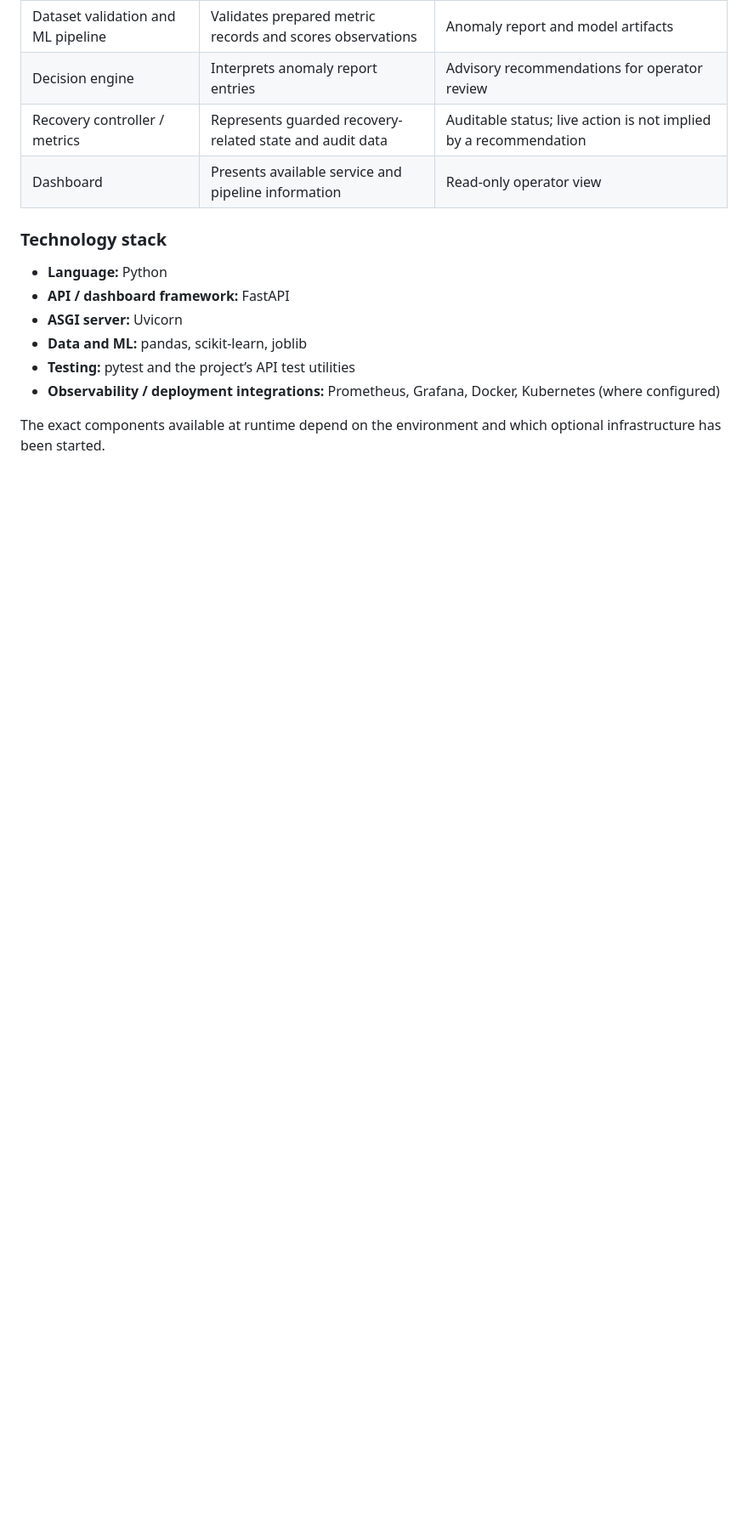
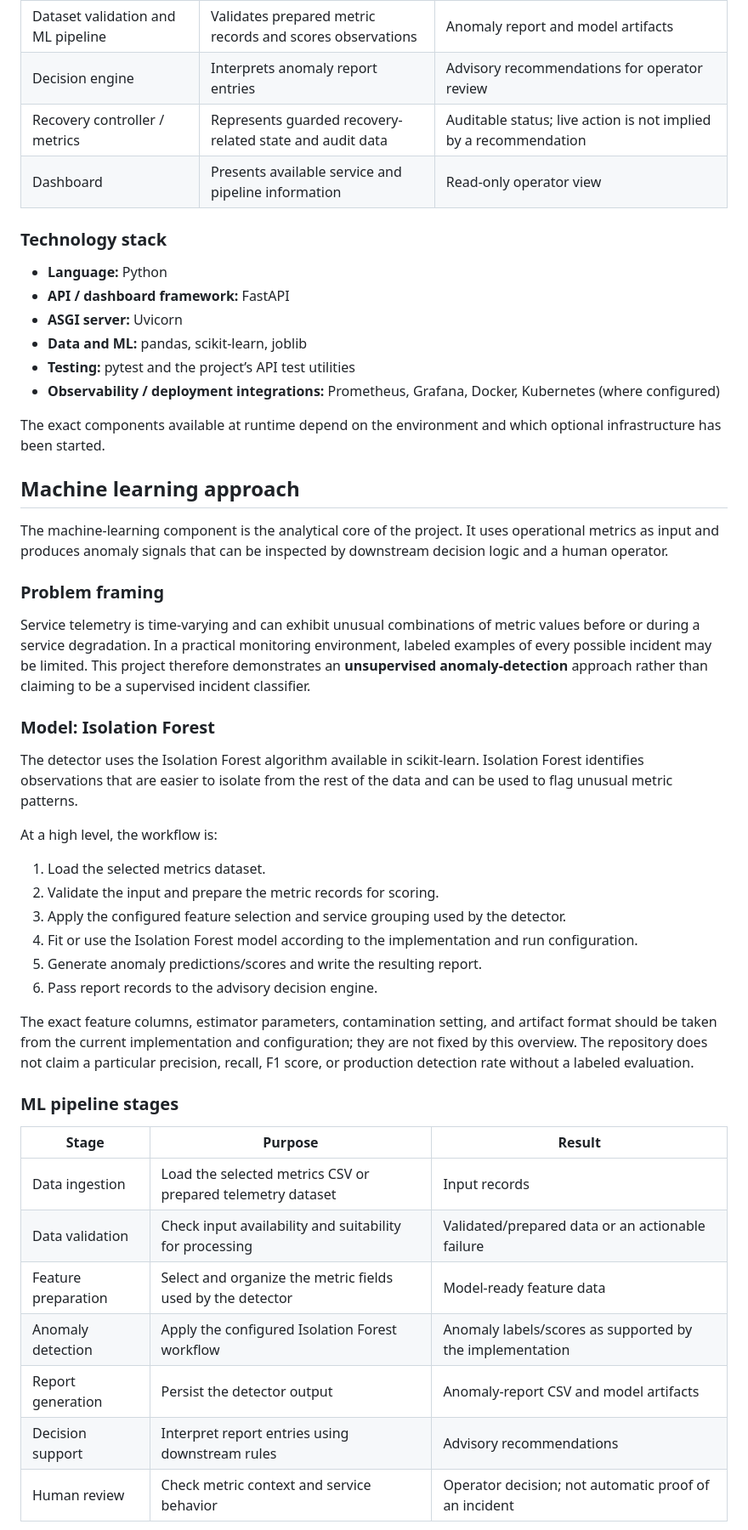
Before and after one commit to SunaadSB/self-healing-devops-platform, a Markdown page: README.md, the part around one of its changes. Shown at 85% size. Rendered like a GitHub page; blank space fills up the shorter version.

```diff
--- a/README.md
+++ b/README.md
@@ -73,3 +75,38 @@ The main logical components are:
 
 The exact components available at runtime depend on the environment and which optional infrastructure has been started.
 
+## Machine learning approach
+
+The machine-learning component is the analytical core of the project. It uses operational metrics as input and produces anomaly signals that can be inspected by downstream decision logic and a human operator.
+
+### Problem framing
+
+Service telemetry is time-varying and can exhibit unusual combinations of metric values before or during a service degradation. In a practical monitoring environment, labeled examples of every possible incident may be limited. This project therefore demonstrates an **unsupervised anomaly-detection** approach rather than claiming to be a supervised incident classifier.
+
+### Model: Isolation Forest
+
+The detector uses the Isolation Forest algorithm available in scikit-learn. Isolation Forest identifies observations that are easier to isolate from the rest of the data and can be used to flag unusual metric patterns.
+
+At a high level, the workflow is:
+
+1. Load the selected metrics dataset.
+2. Validate the input and prepare the metric records for scoring.
+3. Apply the configured feature selection and service grouping used by the detector.
+4. Fit or use the Isolation Forest model according to the implementation and run configuration.
+5. Generate anomaly predictions/scores and write the resulting report.
+6. Pass report records to the advisory decision engine.
+
+The exact feature columns, estimator parameters, contamination setting, and artifact format should be taken from the current implementation and configuration; they are not fixed by this overview. The repository does not claim a particular precision, recall, F1 score, or production detection rate without a labeled evaluation.
+
+### ML pipeline stages
+
+| Stage | Purpose | Result |
+|---|---|---|
+| Data ingestion | Load the selected metrics CSV or prepared telemetry dataset | Input records |
+| Data validation | Check input availability and suitability for processing | Validated/prepared data or an actionable failure |
+| Feature preparation | Select and organize the metric fields used by the detector | Model-ready feature data |
+| Anomaly detection | Apply the configured Isolation Forest workflow | Anomaly labels/scores as supported by the implementation |
+| Report generation | Persist the detector output | Anomaly-report CSV and model artifacts |
+| Decision support | Interpret report entries using downstream rules | Advisory recommendations |
+| Human review | Check metric context and service behavior | Operator decision; not automatic proof of an incident |
+
```
Also changed, not shown: other parts of README.md (+34 -19 lines).
